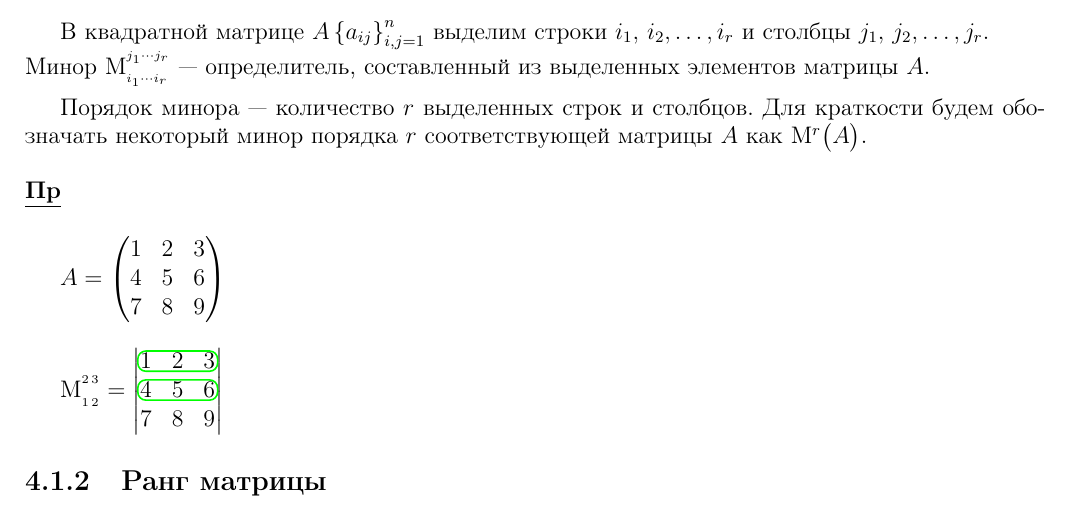
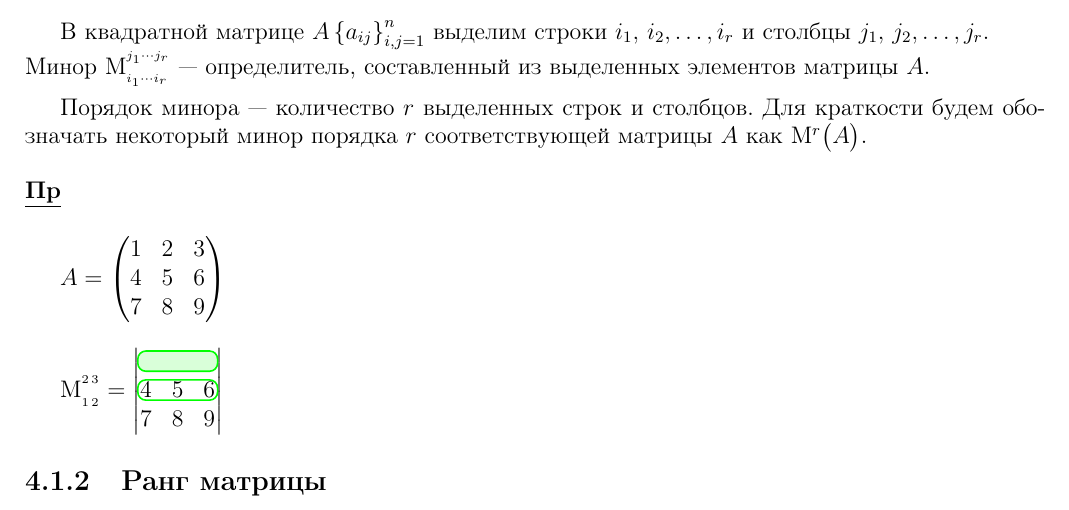
Before and after one commit to DmtrijS/linear-algebra-mephi, a LaTeX document (linear-algebra.tex): part of page 23 of 23, cut so that both start at the same text. Compiled offline with pdfLaTeX.

Commit message:
autosave 20.08.2020 --  0:37:47

```diff
--- a/linear-algebra.tex
+++ b/linear-algebra.tex
@@ -806,7 +806,7 @@
 
 	\bigskip\(\mathrm{M}_{_{1\,2}}^{^{2\,3}}=\begin{vmatrix}\tikzmarkemptyX{L11}{1}&2&\tikzmarkemptyX{L12}{3}\\\tikzmarkemptyX{L21}{4}&5&\tikzmarkemptyX{L22}{6}\\7&8&9\end{vmatrix}
 	\begin{tikzpicture}[overlay, remember picture]
-		\draw[rounded corners, green, thick] (L11.south west) rectangle (L12.north east);
+		\draw[rounded corners, green, thick, fill=green!15] (L11.south west) rectangle (L12.north east);
 		\draw[rounded corners, green, thick] (L21.south west) rectangle (L22.north east);
 	\end{tikzpicture}\)
 	\subsection{Ранг матрицы}
```
Also changed, not shown: linear-algebra.pdf.
